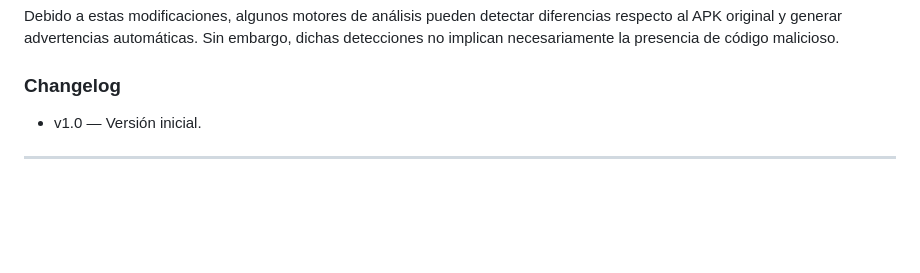
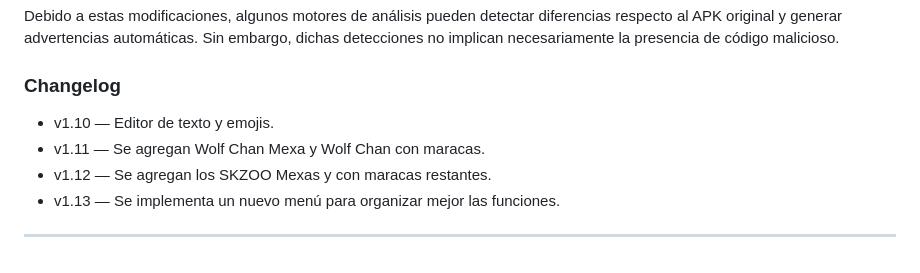
Before and after one commit to kingssoobin/nachimbongv2, a Markdown page: README.md, the part around the change. GitHub-like rendering; blank space fills up the shorter version.

```diff
--- a/README.md
+++ b/README.md
@@ -87,6 +87,9 @@ Para implementar las modificaciones, fue necesario reemplazar la página web ori
 Debido a estas modificaciones, algunos motores de análisis pueden detectar diferencias respecto al APK original y generar advertencias automáticas. Sin embargo, dichas detecciones no implican necesariamente la presencia de código malicioso.
 
 ### Changelog
-- v1.0 — Versión inicial.
+- v1.10 — Editor de texto y emojis.
+- v1.11 — Se agregan Wolf Chan Mexa y Wolf Chan con maracas.
+- v1.12 — Se agregan los SKZOO Mexas y con maracas restantes.
+- v1.13 — Se implementa un nuevo menú para organizar mejor las funciones.
 
 ---
```
